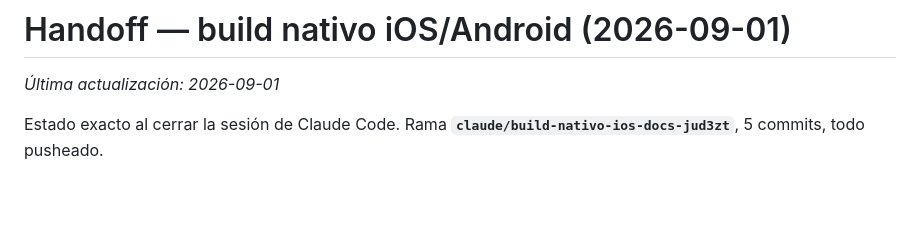
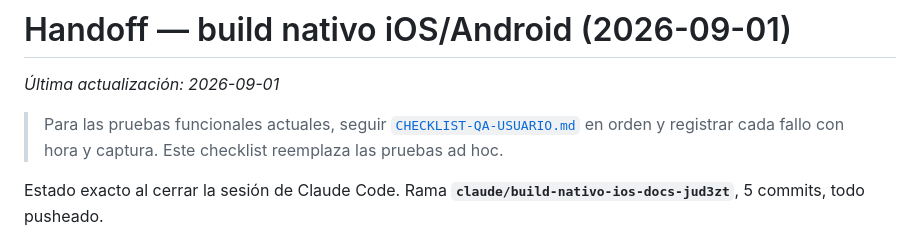
Before and after one commit to alejandrosoriaa-tappt/Tappt-Scan, a Markdown page: docs/HANDOFF-2026-09-01-BUILD-NATIVO.md, the part around the change. Drawn GitHub-style; blank space fills up the shorter version.

```diff
--- a/docs/HANDOFF-2026-09-01-BUILD-NATIVO.md
+++ b/docs/HANDOFF-2026-09-01-BUILD-NATIVO.md
@@ -1,6 +1,10 @@
 # Handoff — build nativo iOS/Android (2026-09-01)
 
 _Última actualización: 2026-09-01_
+
+> Para las pruebas funcionales actuales, seguir
+> [`CHECKLIST-QA-USUARIO.md`](./CHECKLIST-QA-USUARIO.md) en orden y registrar
+> cada fallo con hora y captura. Este checklist reemplaza las pruebas ad hoc.
 
 Estado exacto al cerrar la sesión de Claude Code. Rama
 **`claude/build-nativo-ios-docs-jud3zt`**, 5 commits, todo pusheado.
```
Also changed, not shown: docs/CHECKLIST-QA-USUARIO.md (added, +291 -0 lines), session-memory.md (+17 -0 lines).
